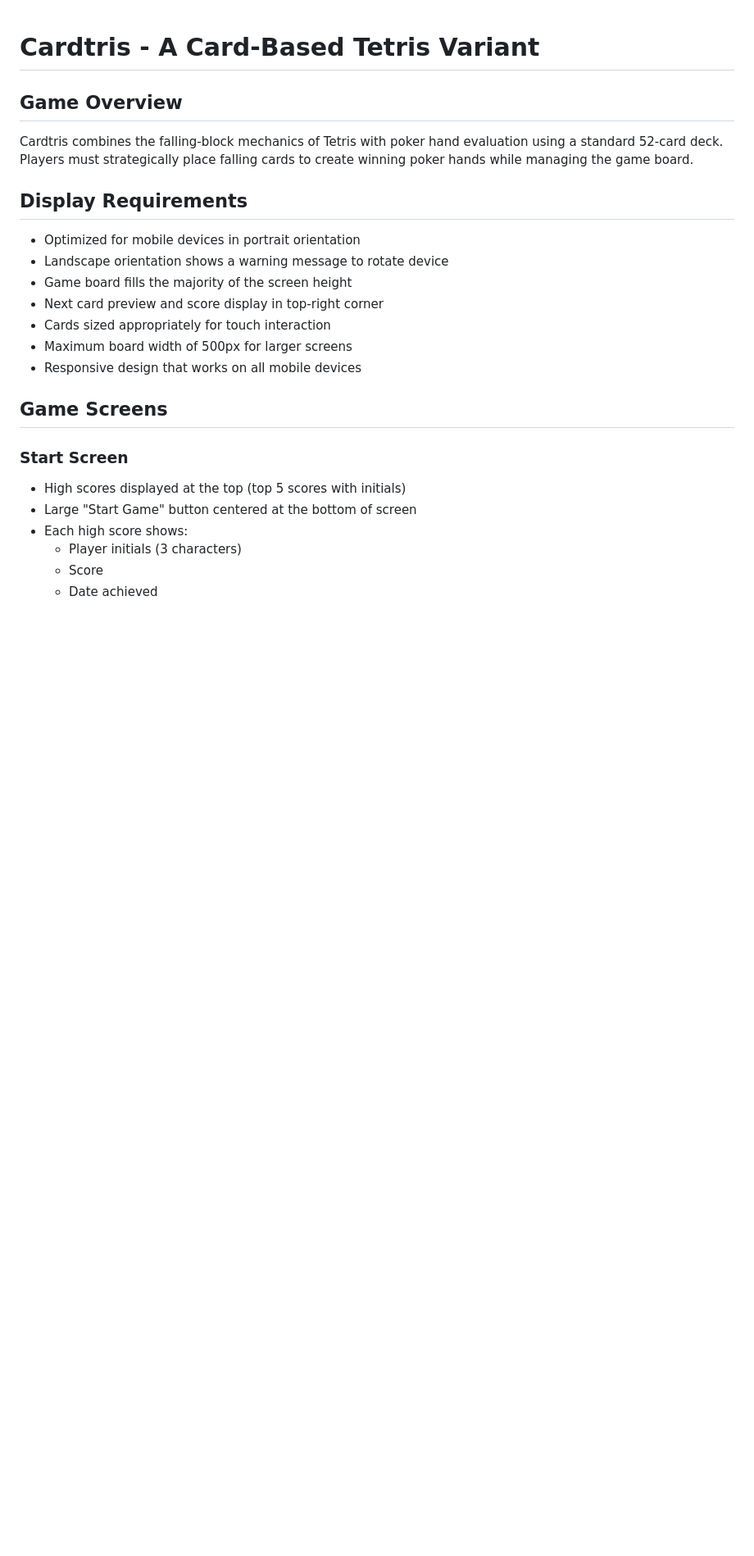
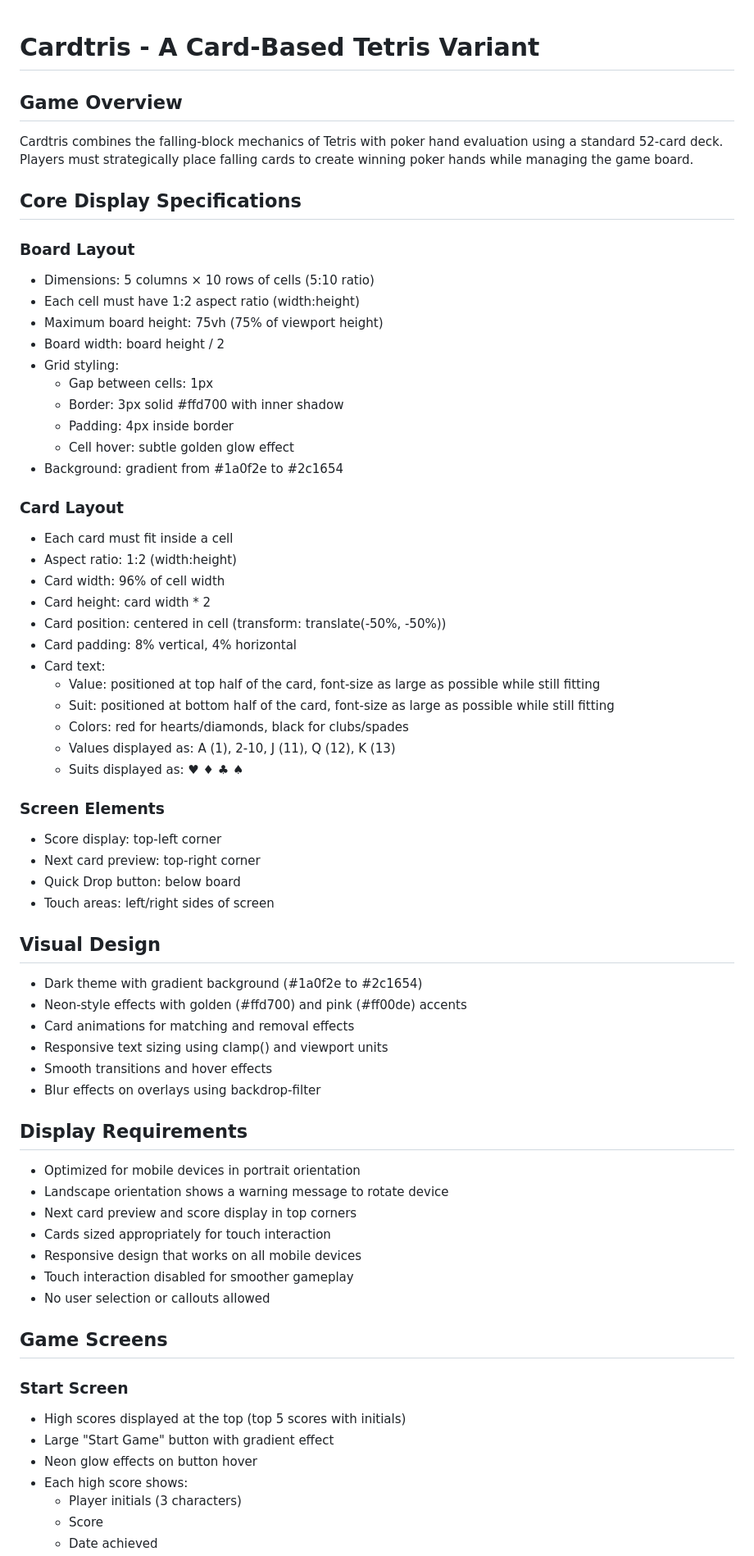
Before and after one commit to speedybits/PokerTetris, a Markdown page: CARDTRIS.md, the part around the change printed below. Shown: that part at 82% size. Rendered like a GitHub page; blank space fills up the shorter version.

```diff
--- a/CARDTRIS.md
+++ b/CARDTRIS.md
@@ -3,20 +3,63 @@
 ## Game Overview
 Cardtris combines the falling-block mechanics of Tetris with poker hand evaluation using a standard 52-card deck. Players must strategically place falling cards to create winning poker hands while managing the game board.
 
+## Core Display Specifications
+
+### Board Layout
+- Dimensions: 5 columns × 10 rows of cells (5:10 ratio)
+- Each cell must have 1:2 aspect ratio (width:height)
+- Maximum board height: 75vh (75% of viewport height)
+- Board width: board height / 2
+- Grid styling:
+  - Gap between cells: 1px
+  - Border: 3px solid #ffd700 with inner shadow
+  - Padding: 4px inside border
+  - Cell hover: subtle golden glow effect
+- Background: gradient from #1a0f2e to #2c1654
+
+### Card Layout
+- Each card must fit inside a cell
+- Aspect ratio: 1:2 (width:height)
+- Card width: 96% of cell width
+- Card height: card width * 2
+- Card position: centered in cell (transform: translate(-50%, -50%))
+- Card padding: 8% vertical, 4% horizontal
+- Card text:
+  - Value: positioned at top half of the card, font-size as large as possible while still fitting
+  - Suit: positioned at bottom half of the card, font-size as large as possible while still fitting
+  - Colors: red for hearts/diamonds, black for clubs/spades
+  - Values displayed as: A (1), 2-10, J (11), Q (12), K (13)
+  - Suits displayed as: ♥ ♦ ♣ ♠
+
+### Screen Elements
+- Score display: top-left corner
+- Next card preview: top-right corner
+- Quick Drop button: below board
+- Touch areas: left/right sides of screen
+
+## Visual Design
+- Dark theme with gradient background (#1a0f2e to #2c1654)
+- Neon-style effects with golden (#ffd700) and pink (#ff00de) accents
+- Card animations for matching and removal effects
+- Responsive text sizing using clamp() and viewport units
+- Smooth transitions and hover effects
+- Blur effects on overlays using backdrop-filter
+
 ## Display Requirements
 - Optimized for mobile devices in portrait orientation
 - Landscape orientation shows a warning message to rotate device
-- Game board fills the majority of the screen height
-- Next card preview and score display in top-right corner
+- Next card preview and score display in top corners
 - Cards sized appropriately for touch interaction
-- Maximum board width of 500px for larger screens
 - Responsive design that works on all mobile devices
+- Touch interaction disabled for smoother gameplay
+- No user selection or callouts allowed
 
 ## Game Screens
 
 ### Start Screen
 - High scores displayed at the top (top 5 scores with initials)
-- Large "Start Game" button centered at the bottom of screen
+- Large "Start Game" button with gradient effect
+- Neon glow effects on button hover
 - Each high score shows:
   - Player initials (3 characters)
   - Score
```
Also changed, not shown: other parts of CARDTRIS.md (+121 -7 lines).
